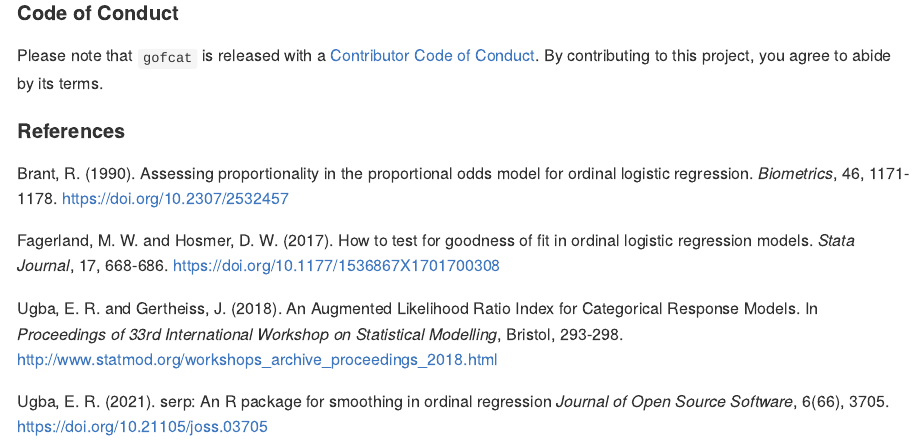
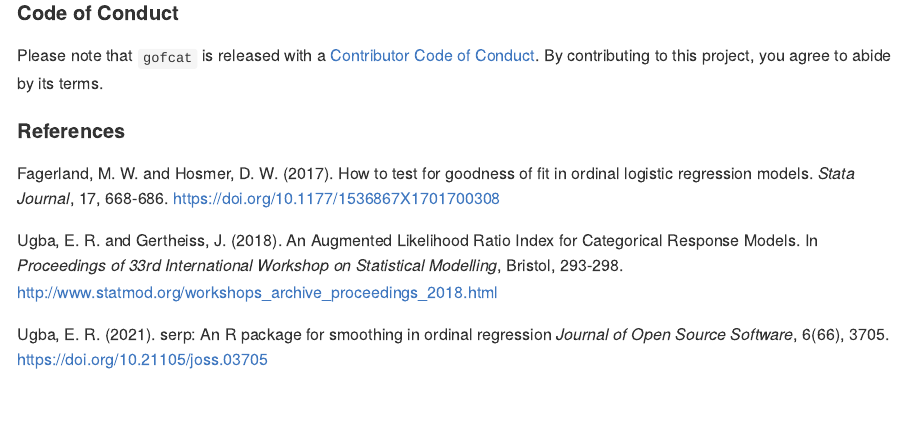
Before and after one commit to ejikeugba/gofcat, an R Markdown document (README.Rmd): the page in a window 1100 px wide, from 1910 px down. The pictures show the output file README.md that the author committed with the source, drawn offline in the style of GitHub; badge pictures from the web are left out.

Commit message:
Update README.md

```diff
--- a/README.Rmd
+++ b/README.Rmd
@@ -119,17 +118,12 @@ By contributing to this project, you agree to abide by its terms.
 
 #### References
 
-Brant, R. (1990). Assessing proportionality in the proportional odds model
-for ordinal logistic regression. *Biometrics*, 46, 1171-1178.
-<https://doi.org/10.2307/2532457>
-
 Fagerland, M. W. and Hosmer, D. W. (2017). How to test for goodness of fit
 in ordinal logistic regression models. *Stata Journal*, 17, 668-686.
 <https://doi.org/10.1177/1536867X1701700308>
 
 Ugba, E. R. and Gertheiss, J. (2018). An Augmented Likelihood Ratio Index
-for Categorical Response Models. In *Proceedings of 33rd International
-Workshop on Statistical Modelling*, Bristol, 293-298.
+for Categorical Response Models. In *Proceedings of 33rd International Workshop on Statistical Modelling*, Bristol, 293-298.
 <http://www.statmod.org/workshops_archive_proceedings_2018.html>
 
 Ugba, E. R. (2021). serp: An R package for smoothing in ordinal
```
Also changed, not shown: README.md, README.Rmd (1 more changed lines).
